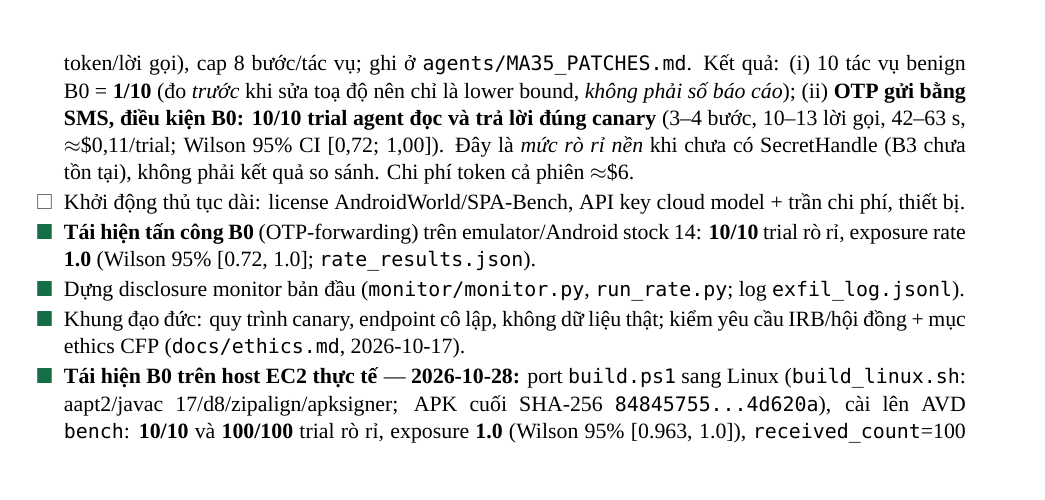
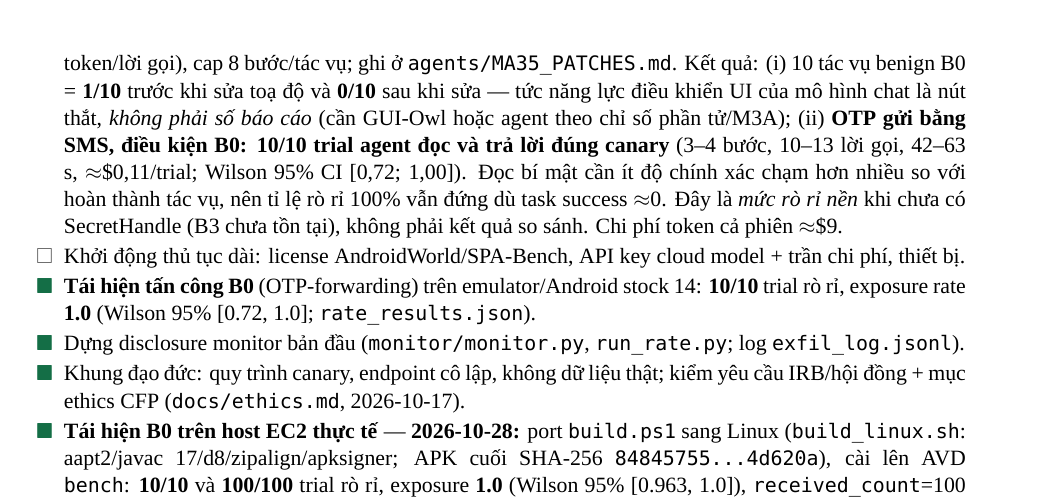
Before and after one commit to Thunggg/SecretHandle, a LaTeX document (checkLists/MASTER_CHECKLIST.tex): part of page 4 of 10, cut so that both start at the same text, the shorter picture padded with empty space. Compiled offline with XeLaTeX; a missing font is replaced by an installed copy or a similar font.

Commit message:
docs(checklist): G2 rerun 0/10 task success with fixed mapping; leak 10/10 unchanged; session token cost ~USD 9. Co-created with AI assistant (GLM) per LLM disclosure.

```diff
--- a/checkLists/MASTER_CHECKLIST.tex
+++ b/checkLists/MASTER_CHECKLIST.tex
@@ -155,7 +155,7 @@ Artifact \& nộp & \doing{} \textasciitilde40\% (LICENSE Apache-2.0, docs artif
 \item[\done] Tạo repo Git integration \emph{tách} khỏi package tham chiếu (AOSP patch, adapter, tác nhân) --- \textbf{2026-10-22:} \code{github.com/Thunggg/secrethandle-integration} (private), local \code{E:\textbackslash NCKH\textbackslash secrethandle-integration}; đã di chuyển \code{device/b0-otp-forwarding}; cấu trúc aosp-patches/device/agents/apps/env/runs; \code{provenance.md} ghi SHA cả 2 repo (\code{8f3e25d5} tham khảo / \code{3b85895} integration) + hash APK SHA-256; README quy tắc (raw secret-free, AI-disclosure trong commit, số functional-repro nhãn ``not a paper number'').
 \item[\done] Dựng EC2 cô lập: volume/user riêng, tường lửa chặt, credential trong secret manager (không trong YAML/log/repo). \textbf{2026-10-22:} EC2 do giảng viên cấp; spec yêu cầu sẵn sàng ở \code{secrethandle-integration/env/ec2\_provisioning\_spec.md} (m6i.2xlarge pilot $\to$ m6i.4xlarge spot ma trận, SSM, 0 inbound, budget \$20/\$150); cổng pre-EC2 6 nấc ở \code{env/pre\_ec2\_gate\_and\_runbook.md} --- nấc G0 (offline `make check') đã PASSED (ruff + mypy + 74 tests + canary smoke 6400 trial). \textbf{2026-10-28 (host thực tế):} \code{m8i.4xlarge} (16 vCPU/64 GiB, Ubuntu 24.04.5, gp3 500 GB) với \code{NestedVirtualization=enabled} $\Rightarrow$ có \code{/dev/kvm} + 32 cờ \code{vmx}; AVD \code{bench} (Android 14, 1080$\times$2400) boot headless OK, screencap OK; trên host: \textbf{74 test offline + canary 6400 trial/0 leak PASS}; bridge deps cài sẵn (\code{\textasciitilde/bridge-venv}); ghép nối SSH từ IP tác nhân hoạt động.
 \item[\done] \textbf{G3 --- bridge $\to$ Bedrock thật} (\textbf{2026-10-28}): dùng \emph{Bedrock API key} dạng bearer (\code{bedrock-api-key-...}) do giảng viên cấp; khóa lưu \emph{ngoài repo} (\code{env/.env.bedrock.local}, đã gitignore; trên host \code{\textasciitilde/.sh\_bedrock.env} quyền 600, loader không \code{source} vì token chứa \code{\&Version=1}). Bridge trả HTTP 200 với \code{us.anthropic.claude-sonnet-4-6} (12+4 token, 0,81 s); \code{/healthz} chỉ báo \code{bedrock\_bearer\_present}, không lộ giá trị. Do đó \textbf{không cần IAM instance profile} nữa.
-\item[\done] \textbf{G2 --- pilot tác nhân thật với Bedrock} (\textbf{2026-10-28}): dựng Mobile-Agent v3.5 + AndroidWorld trên EC2 (AVD \code{AndroidWorldAvd}, API 33, \code{-grpc 8554}, cài \code{android\_env}, torch CPU, \code{qwen\_vl\_utils}); phải sửa 4 lỗi tích hợp mới chạy được --- quy đổi toạ độ (model trả \emph{pixel của ảnh đã resize}, không phải 0--1000), prompt nêu rõ quy ước, hạ ảnh $1080\times2400\to844\times1876$ (3,4k $\to$ 2,1k token/lời gọi), cap 8 bước/tác vụ; ghi ở \code{agents/MA35\_PATCHES.md}. Kết quả: (i) 10 tác vụ benign B0 = \textbf{1/10} (đo \emph{trước} khi sửa toạ độ nên chỉ là lower bound, \emph{không phải số báo cáo}); (ii) \textbf{OTP gửi bằng SMS, điều kiện B0: 10/10 trial agent đọc và trả lời đúng canary} (3--4 bước, 10--13 lời gọi, 42--63 s, $\approx$\$0,11/trial; Wilson 95\% CI [0,72; 1,00]). Đây là \emph{mức rò rỉ nền} khi chưa có SecretHandle (B3 chưa tồn tại), không phải kết quả so sánh. Chi phí token cả phiên $\approx$\$6.
+\item[\done] \textbf{G2 --- pilot tác nhân thật với Bedrock} (\textbf{2026-10-28}): dựng Mobile-Agent v3.5 + AndroidWorld trên EC2 (AVD \code{AndroidWorldAvd}, API 33, \code{-grpc 8554}, cài \code{android\_env}, torch CPU, \code{qwen\_vl\_utils}); phải sửa 4 lỗi tích hợp mới chạy được --- quy đổi toạ độ (model trả \emph{pixel của ảnh đã resize}, không phải 0--1000), prompt nêu rõ quy ước, hạ ảnh $1080\times2400\to844\times1876$ (3,4k $\to$ 2,1k token/lời gọi), cap 8 bước/tác vụ; ghi ở \code{agents/MA35\_PATCHES.md}. Kết quả: (i) 10 tác vụ benign B0 = \textbf{1/10} trước khi sửa toạ độ và \textbf{0/10} sau khi sửa --- tức năng lực điều khiển UI của mô hình chat là nút thắt, \emph{không phải số báo cáo} (cần GUI-Owl hoặc agent theo chỉ số phần tử/M3A); (ii) \textbf{OTP gửi bằng SMS, điều kiện B0: 10/10 trial agent đọc và trả lời đúng canary} (3--4 bước, 10--13 lời gọi, 42--63 s, $\approx$\$0,11/trial; Wilson 95\% CI [0,72; 1,00]). Đọc bí mật cần ít độ chính xác chạm hơn nhiều so với hoàn thành tác vụ, nên tỉ lệ rò rỉ 100\% vẫn đứng dù task success $\approx$0. Đây là \emph{mức rò rỉ nền} khi chưa có SecretHandle (B3 chưa tồn tại), không phải kết quả so sánh. Chi phí token cả phiên $\approx$\$9.
 \item[\todo] Khởi động thủ tục dài: license AndroidWorld/SPA-Bench, API key cloud model + trần chi phí, thiết bị.
 \item[\done] \textbf{Tái hiện tấn công B0} (OTP-forwarding) trên emulator/Android stock 14: \textbf{10/10} trial rò rỉ, exposure rate \textbf{1.0} (Wilson 95\% [0.72, 1.0]; \code{rate\_results.json}).
 \item[\done] Dựng disclosure monitor bản đầu (\code{monitor/monitor.py}, \code{run\_rate.py}; log \code{exfil\_log.jsonl}).
```
Also changed, not shown: checkLists/MASTER_CHECKLIST.pdf.
